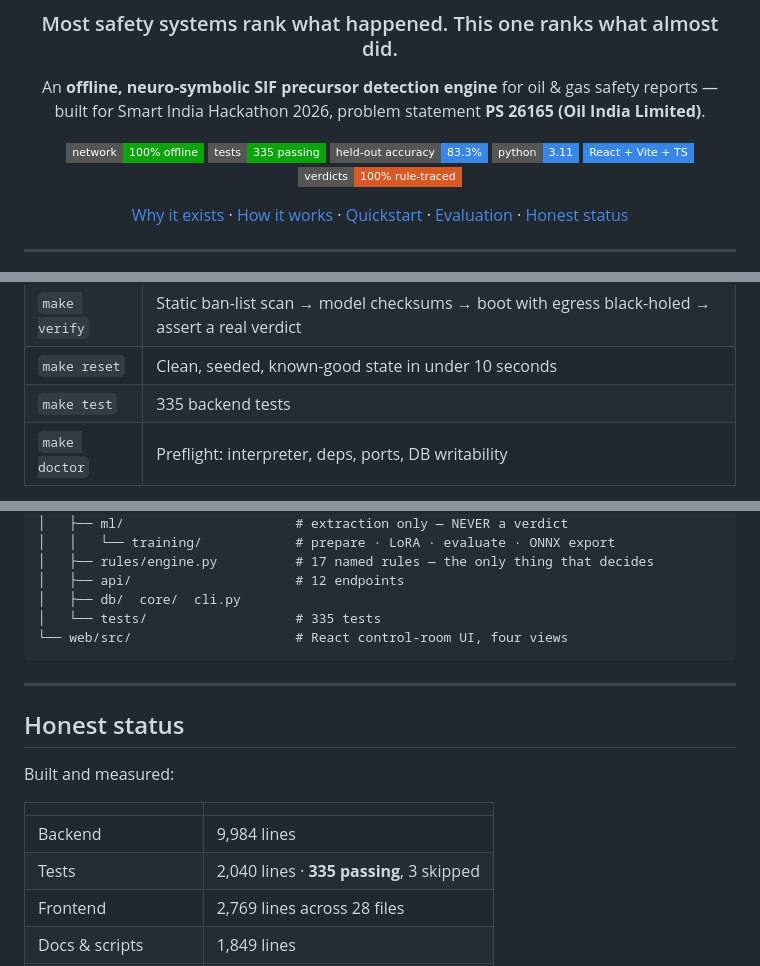
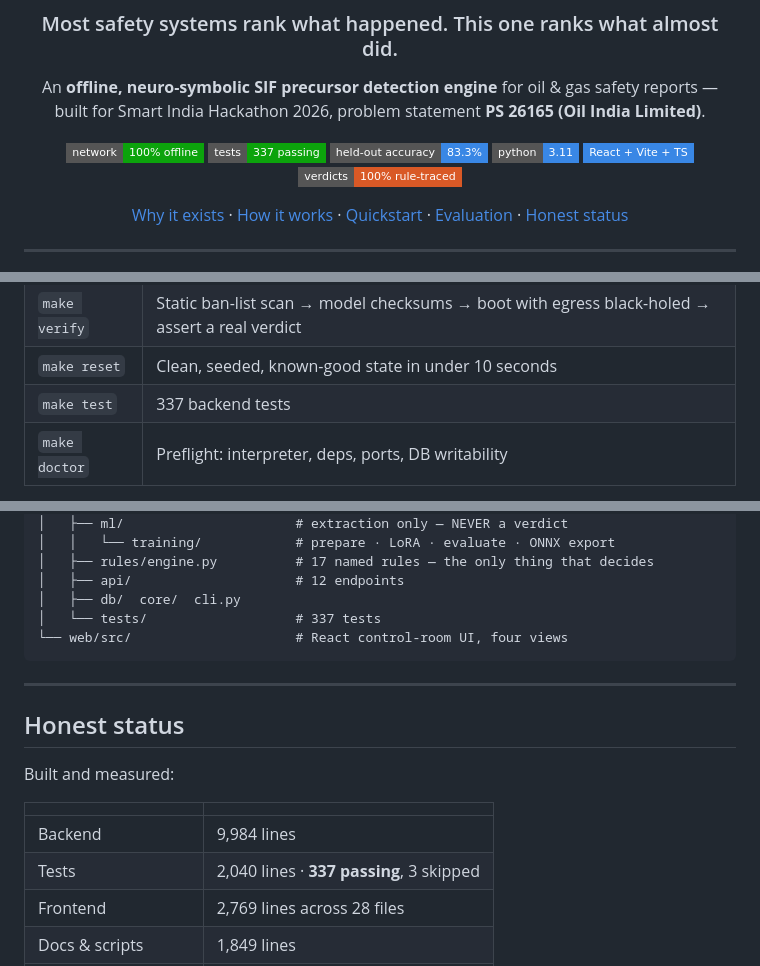
Before and after one commit to adityacs50-lab/Antardrishti, a Markdown page: README.md, 3 parts joined by grey strips. Drawn GitHub-style; badges without logos.

Commit message:
docs: README test count 335 -> 337
Two tests added with the indirect-barrier fix.

Co-Authored-By: Claude Opus 5 <noreply@anthropic.com>
Claude-Session: https://claude.ai/code/session_01EABteS7QiFFyTK7ZnT5dRM

````diff
--- a/README.md
+++ b/README.md
@@ -9,7 +9,7 @@ safety reports — built for Smart India Hackathon 2026, problem statement
 **PS 26165 (Oil India Limited)**.
 
 [![Offline](https://img.shields.io/badge/network-100%25%20offline-0ca30c?style=flat-square)](#the-offline-guarantee)
-[![Tests](https://img.shields.io/badge/tests-335%20passing-0ca30c?style=flat-square)](#evaluation)
+[![Tests](https://img.shields.io/badge/tests-337%20passing-0ca30c?style=flat-square)](#evaluation)
 [![Accuracy](https://img.shields.io/badge/held--out%20accuracy-83.3%25-3987e5?style=flat-square)](#evaluation)
 [![Python](https://img.shields.io/badge/python-3.11-3987e5?style=flat-square)](#quickstart)
 [![Frontend](https://img.shields.io/badge/React%20%2B%20Vite%20%2B%20TS-3987e5?style=flat-square)](#the-control-room-ui)
@@ -150,7 +150,7 @@ Then **turn the network off** and everything still works. That is the point.
 | `make demo` | One command: build, seed, launch, open `localhost:5173` |
 | `make verify` | Static ban-list scan → model checksums → boot with egress black-holed → assert a real verdict |
 | `make reset` | Clean, seeded, known-good state in under 10 seconds |
-| `make test` | 335 backend tests |
+| `make test` | 337 backend tests |
 | `make doctor` | Preflight: interpreter, deps, ports, DB writability |
 
 <details>
@@ -424,7 +424,7 @@ prahari/
 │   ├── rules/engine.py          # 17 named rules — the only thing that decides
 │   ├── api/                     # 12 endpoints
 │   ├── db/  core/  cli.py
-│   └── tests/                   # 335 tests
+│   └── tests/                   # 337 tests
 └── web/src/                     # React control-room UI, four views
 ```
 
@@ -437,7 +437,7 @@ Built and measured:
 | | |
 |---|---|
 | Backend | 9,984 lines |
-| Tests | 2,040 lines · **335 passing**, 3 skipped |
+| Tests | 2,040 lines · **337 passing**, 3 skipped |
 | Frontend | 2,769 lines across 28 files |
 | Docs &amp; scripts | 1,849 lines |
 | End-to-end accuracy | 83.3% test / 84.2% validation |
````
Also changed, not shown: other parts of README.md (+1 -1 lines).
